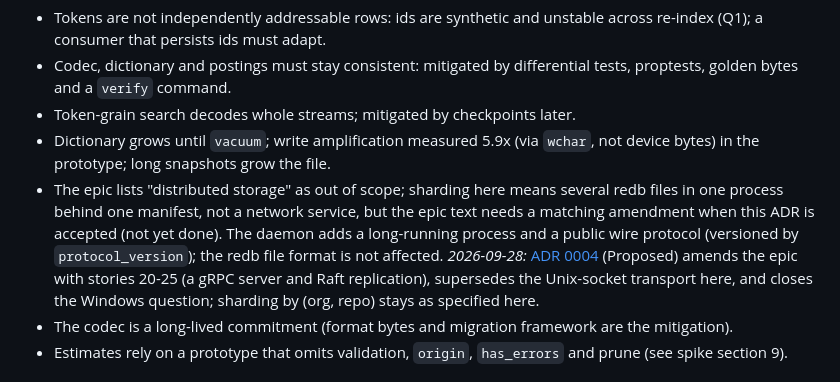
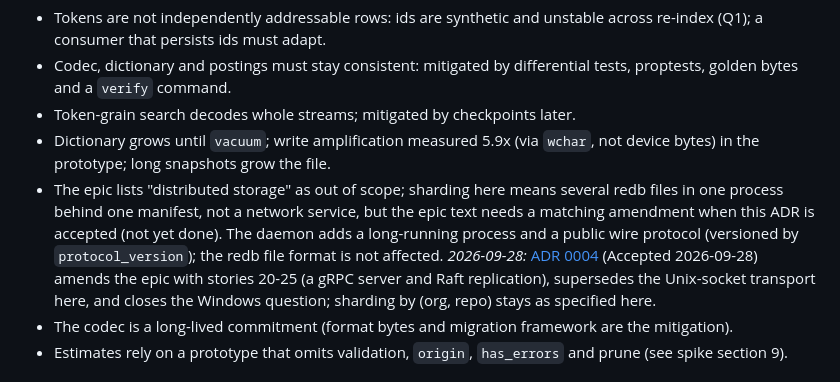
Before and after one commit to P47Phoenix/memory-graph, a Markdown page: docs/adr/0003-data-model.md, the part around the change. GitHub-like rendering.

```diff
--- a/docs/adr/0003-data-model.md
+++ b/docs/adr/0003-data-model.md
@@ -318,7 +318,7 @@ Children of a file are returned in ordinal order interleaved with symbols by `(s
 - Codec, dictionary and postings must stay consistent: mitigated by differential tests, proptests, golden bytes and a `verify` command.
 - Token-grain search decodes whole streams; mitigated by checkpoints later.
 - Dictionary grows until `vacuum`; write amplification measured 5.9x (via `wchar`, not device bytes) in the prototype; long snapshots grow the file.
-- The epic lists "distributed storage" as out of scope; sharding here means several redb files in one process behind one manifest, not a network service, but the epic text needs a matching amendment when this ADR is accepted (not yet done). The daemon adds a long-running process and a public wire protocol (versioned by `protocol_version`); the redb file format is not affected. *2026-09-28:* [ADR 0004](0004-client-server-and-replication.md) (Proposed) amends the epic with stories 20-25 (a gRPC server and Raft replication), supersedes the Unix-socket transport here, and closes the Windows question; sharding by (org, repo) stays as specified here.
+- The epic lists "distributed storage" as out of scope; sharding here means several redb files in one process behind one manifest, not a network service, but the epic text needs a matching amendment when this ADR is accepted (not yet done). The daemon adds a long-running process and a public wire protocol (versioned by `protocol_version`); the redb file format is not affected. *2026-09-28:* [ADR 0004](0004-client-server-and-replication.md) (Accepted 2026-09-28) amends the epic with stories 20-25 (a gRPC server and Raft replication), supersedes the Unix-socket transport here, and closes the Windows question; sharding by (org, repo) stays as specified here.
 - The codec is a long-lived commitment (format bytes and migration framework are the mitigation).
 - Estimates rely on a prototype that omits validation, `origin`, `has_errors` and prune (see spike section 9).
 
```
Also changed, not shown: docs/README.md (+1 -1 lines), docs/epic-code-memory-graph.md (+1 -1 lines).
